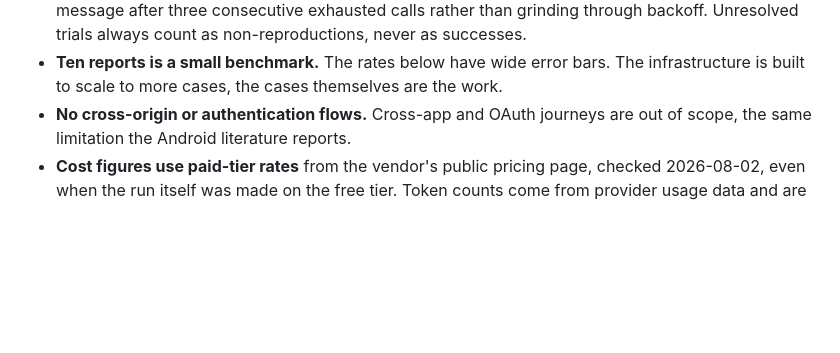
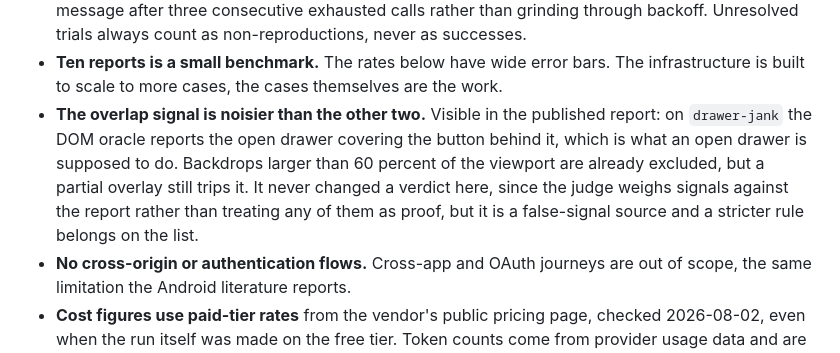
Before and after one commit to adwitiyashukla/ARBITER, a Markdown page: README.md, the part around the change. Drawn GitHub-style; blank space fills up the shorter version.

Commit message:
Document overlap error fixed in the published run

```diff
--- a/README.md
+++ b/README.md
@@ -335,6 +335,12 @@ Stated plainly, because a results table without these is not worth much:
   Unresolved trials always count as non-reproductions, never as successes.
 - **Ten reports is a small benchmark.** The rates below have wide error bars. The infrastructure
   is built to scale to more cases, the cases themselves are the work.
+- **The overlap signal is noisier than the other two.** Visible in the published report: on
+  `drawer-jank` the DOM oracle reports the open drawer covering the button behind it, which is
+  what an open drawer is supposed to do. Backdrops larger than 60 percent of the viewport are
+  already excluded, but a partial overlay still trips it. It never changed a verdict here, since
+  the judge weighs signals against the report rather than treating any of them as proof, but it is
+  a false-signal source and a stricter rule belongs on the list.
 - **No cross-origin or authentication flows.** Cross-app and OAuth journeys are out of scope, the
   same limitation the Android literature reports.
 - **Cost figures use paid-tier rates** from the vendor's public pricing page, checked 2026-08-02,
```
